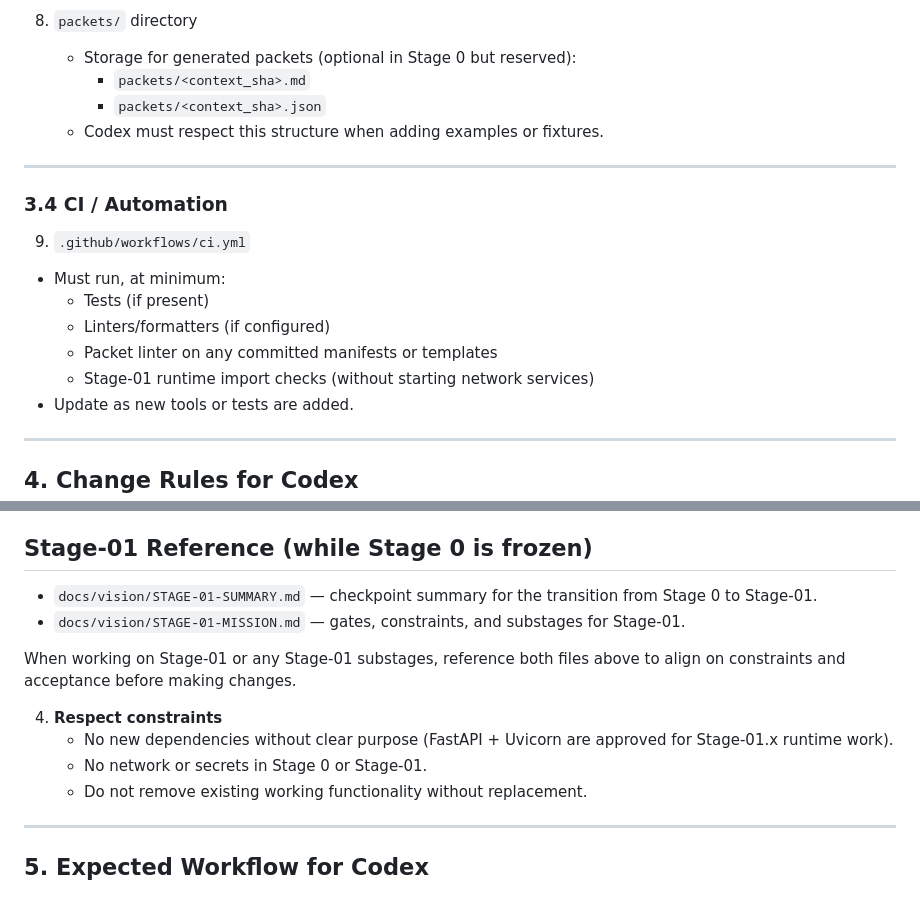
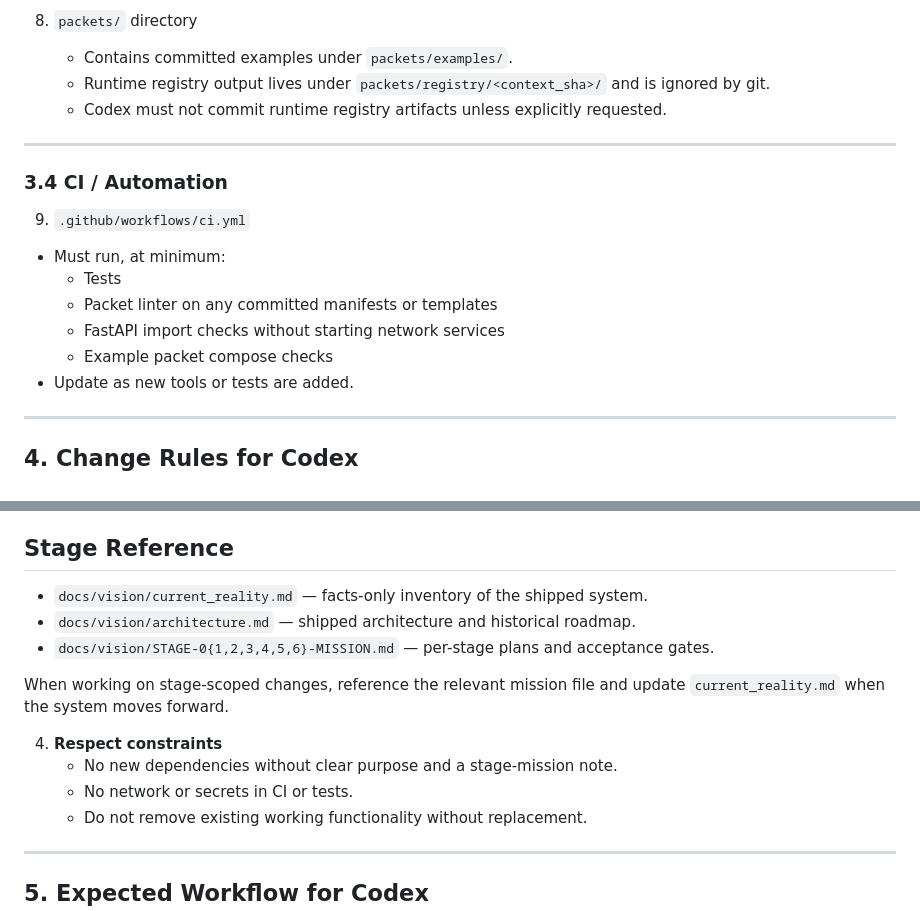
Before and after one commit to treksavvysky/clarity-engine, a Markdown page: AGENTS.md, 2 parts joined by grey strips. Drawn GitHub-style.

```diff
--- a/AGENTS.md
+++ b/AGENTS.md
@@ -126,10 +126,9 @@ Always consult `docs/vision/current_reality.md` for the current facts about the
      - Print useful diagnostics
 
 8. `packets/` directory
-   - Storage for generated packets (optional in Stage 0 but reserved):
-     - `packets/<context_sha>.md`
-     - `packets/<context_sha>.json`
-   - Codex must respect this structure when adding examples or fixtures.
+   - Contains committed examples under `packets/examples/`.
+   - Runtime registry output lives under `packets/registry/<context_sha>/` and is ignored by git.
+   - Codex must not commit runtime registry artifacts unless explicitly requested.
 
 ---
 
@@ -137,10 +136,10 @@ Always consult `docs/vision/current_reality.md` for the current facts about the
 
  9. `.github/workflows/ci.yml`
    - Must run, at minimum:
-     - Tests (if present)
-     - Linters/formatters (if configured)
+     - Tests
      - Packet linter on any committed manifests or templates
-     - Stage-01 runtime import checks (without starting network services)
+     - FastAPI import checks without starting network services
+     - Example packet compose checks
    - Update as new tools or tests are added.
 
 ---
@@ -167,16 +166,17 @@ When Codex makes changes:
        - Tools (compose/lint)
        - README and/or AGENTS if behavior or expectations change.
 
-## Stage-01 Reference (while Stage 0 is frozen)
+## Stage Reference
 
-- `docs/vision/STAGE-01-SUMMARY.md` — checkpoint summary for the transition from Stage 0 to Stage-01.
-- `docs/vision/STAGE-01-MISSION.md` — gates, constraints, and substages for Stage-01.
+- `docs/vision/current_reality.md` — facts-only inventory of the shipped system.
+- `docs/vision/architecture.md` — shipped architecture and historical roadmap.
+- `docs/vision/STAGE-0{1,2,3,4,5,6}-MISSION.md` — per-stage plans and acceptance gates.
 
-When working on Stage-01 or any Stage-01 substages, reference both files above to align on constraints and acceptance before making changes.
+When working on stage-scoped changes, reference the relevant mission file and update `current_reality.md` when the system moves forward.
 
 4. **Respect constraints**
-   - No new dependencies without clear purpose (FastAPI + Uvicorn are approved for Stage-01.x runtime work).
-   - No network or secrets in Stage 0 or Stage-01.
+   - No new dependencies without clear purpose and a stage-mission note.
+   - No network or secrets in CI or tests.
    - Do not remove existing working functionality without replacement.
 
 ---
```
Also changed, not shown: other parts of AGENTS.md (+22 -17 lines), CLAUDE.md (+12 -3 lines), docs/vision/current_reality.md (+17 -10 lines).
